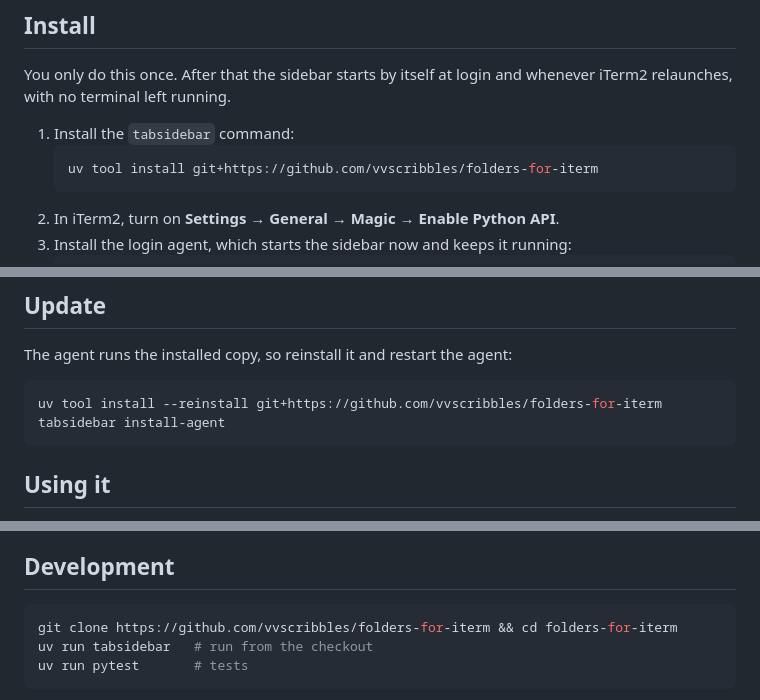
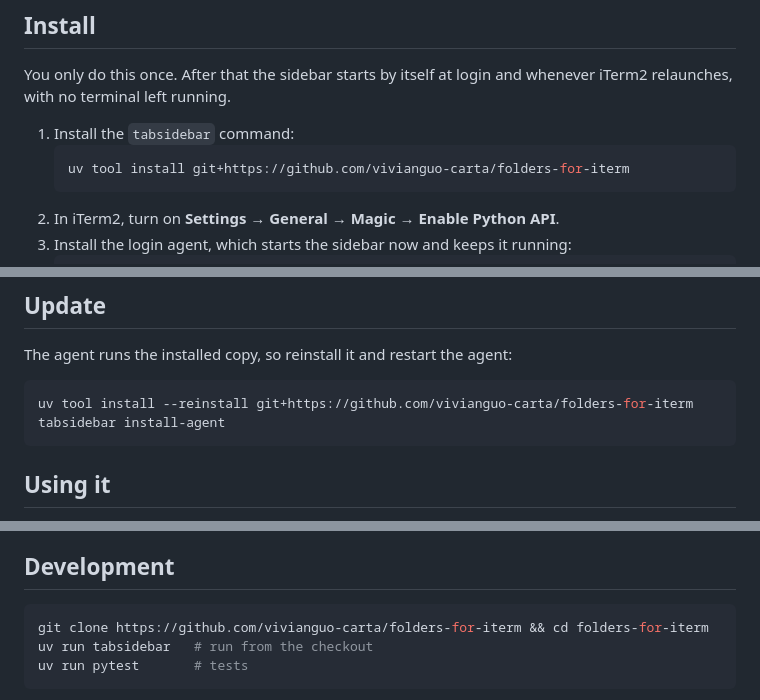
Before and after one commit to vivianguo-carta/folders-for-iterm, a Markdown page: README.md, 3 parts joined by grey strips. Drawn GitHub-style.

Commit message:
Point install and clone links at vivianguo-carta/folders-for-iterm
Co-Authored-By: Claude Opus 5.5 <noreply@anthropic.com>

````diff
--- a/README.md
+++ b/README.md
@@ -19,7 +19,7 @@ terminal left running.
 
 1. Install the `tabsidebar` command:
    ```sh
-   uv tool install git+https://github.com/vvscribbles/folders-for-iterm
+   uv tool install git+https://github.com/vivianguo-carta/folders-for-iterm
    ```
 2. In iTerm2, turn on **Settings → General → Magic → Enable Python API**.
 3. Install the login agent, which starts the sidebar now and keeps it running:
@@ -37,7 +37,7 @@ terminal or quit iTerm2. Stop it before installing the agent, or the agent finds
 The agent runs the installed copy, so reinstall it and restart the agent:
 
 ```sh
-uv tool install --reinstall git+https://github.com/vvscribbles/folders-for-iterm
+uv tool install --reinstall git+https://github.com/vivianguo-carta/folders-for-iterm
 tabsidebar install-agent
 ```
 
@@ -100,7 +100,7 @@ rm -rf ~/Library/Application\ Support/tabsidebar
 ## Development
 
 ```sh
-git clone https://github.com/vvscribbles/folders-for-iterm && cd folders-for-iterm
+git clone https://github.com/vivianguo-carta/folders-for-iterm && cd folders-for-iterm
 uv run tabsidebar   # run from the checkout
 uv run pytest       # tests
 ```
````
